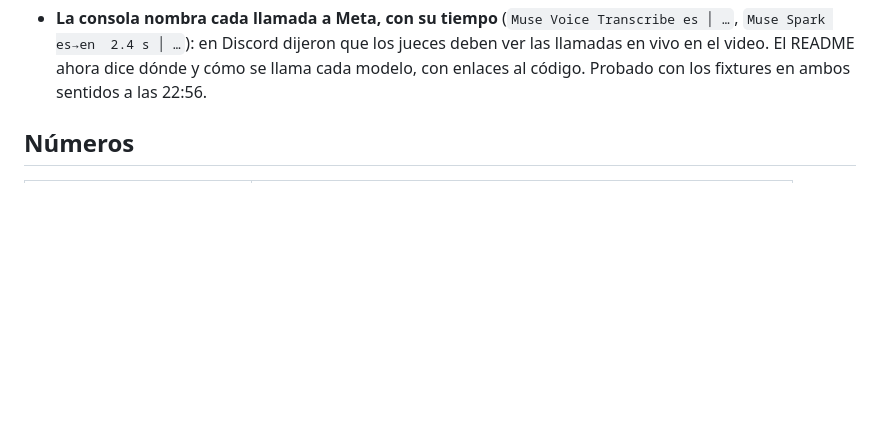
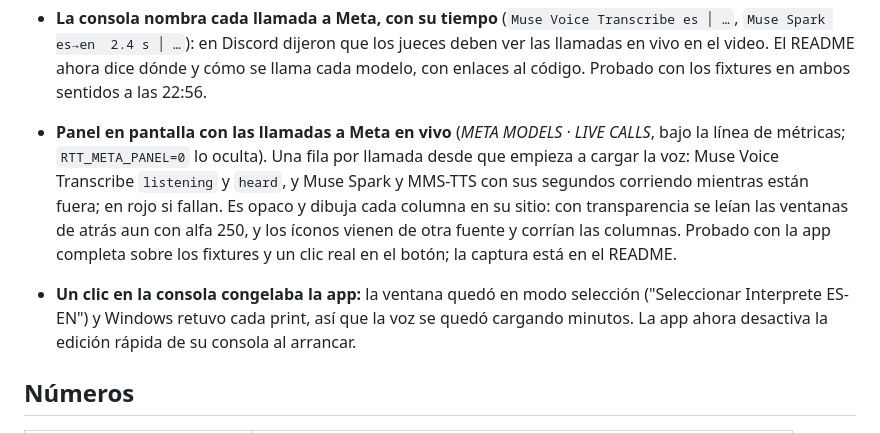
Before and after one commit to paul0610/traductor-meta-hackathon, a Markdown page: docs/log/2026-11-02.md, the part around the change. GitHub-like rendering; blank space fills up the shorter version.

```diff
--- a/docs/log/2026-11-02.md
+++ b/docs/log/2026-11-02.md
@@ -40,6 +40,8 @@
 - **`Install.bat`: instalación de un doble clic, con Muse Spark al volante.** Instala uv con winget, Python 3.13 y los paquetes del lock, y arranca un asistente (`python -m interprete.setup`). Primero pide la clave y la prueba con una traducción real de Spark. Luego Spark elige cada paso entre 13 tools fijas (VB-CABLE, permiso del micrófono, salida predeterminada, doblaje con OBS y FFmpeg por winget, cámara, acceso directo, `warmcheck`) y explica cada uno. Las tools son código: Spark solo propone, y todo cambio en el PC pregunta en la consola. Si Spark falla, los mismos pasos corren en orden fijo (`--no-spark`). Spark acepta tools solo con `tool_choice` "auto": "required" da 400, con esfuerzo minimal describió el paso sin llamar la tool, y con low sí. En esta PC, con Spark real y negando todo cambio: 66 s y `READY FOR A CALL`, con un turno por tool y un resumen final que explica los dos avisos; los pasos fijos, 38 s.
 - **VB-CABLE no se puede meter en otro instalador:** su `readme.txt` lo prohíbe sin permiso del autor ("not allowed to integrate the VB-CABLE package in another software installation procedure"). El asistente abre la página oficial, dice el clic exacto y comprueba con Core Audio cuando aparece. Winget tampoco tiene VB-CABLE.
 - **La consola nombra cada llamada a Meta, con su tiempo** (`Muse Voice Transcribe es │ …`, `Muse Spark es→en  2.4 s │ …`): en Discord dijeron que los jueces deben ver las llamadas en vivo en el video. El README ahora dice dónde y cómo se llama cada modelo, con enlaces al código. Probado con los fixtures en ambos sentidos a las 22:56.
+- **Panel en pantalla con las llamadas a Meta en vivo** (*META MODELS · LIVE CALLS*, bajo la línea de métricas; `RTT_META_PANEL=0` lo oculta). Una fila por llamada desde que empieza a cargar la voz: Muse Voice Transcribe `listening` y `heard`, y Muse Spark y MMS-TTS con sus segundos corriendo mientras están fuera; en rojo si fallan. Es opaco y dibuja cada columna en su sitio: con transparencia se leían las ventanas de atrás aun con alfa 250, y los íconos vienen de otra fuente y corrían las columnas. Probado con la app completa sobre los fixtures y un clic real en el botón; la captura está en el README.
+- **Un clic en la consola congelaba la app:** la ventana quedó en modo selección ("Seleccionar Interprete ES-EN") y Windows retuvo cada print, así que la voz se quedó cargando minutos. La app ahora desactiva la edición rápida de su consola al arrancar.
 
 ## Números
 
```
Also changed, not shown: README.md (+6 -1 lines), docs/img/meta_panel.png (added), 8 other files.
